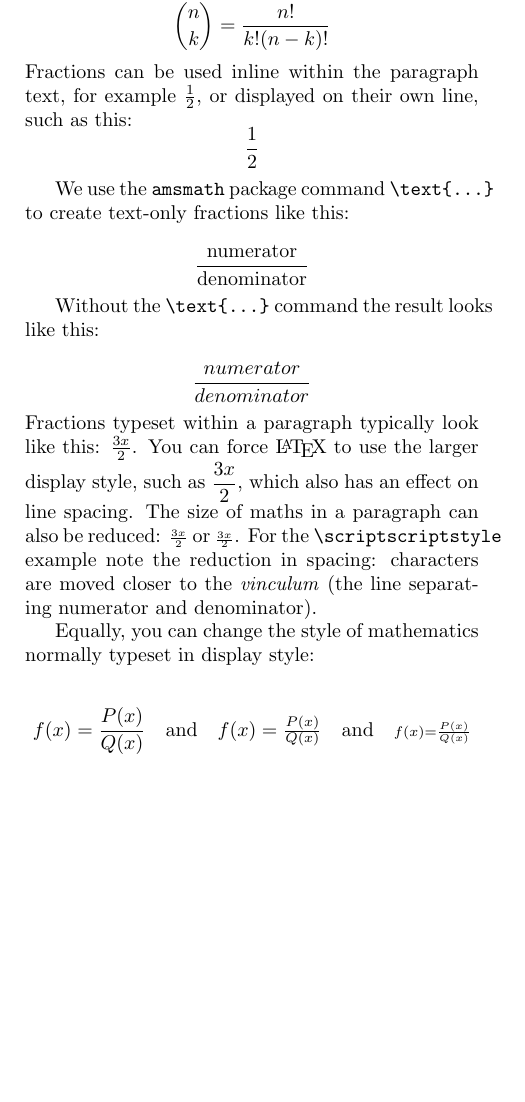
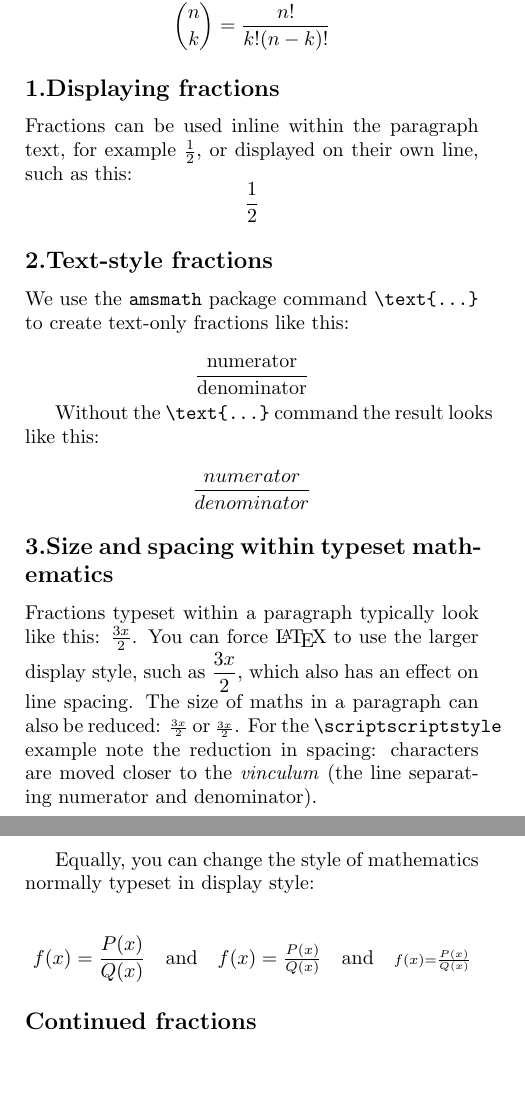
Before and after one commit to mngugi/LaTeX-in-aFew-Minutes, a LaTeX document (Part11/Fractions and Binomials.tex): part of the page before the commit and two parts of pages 1 and 2 of 2 after it, the two joined at a grey line, cut so that both start at the same text, the shorter picture padded with empty space. Compiled offline with pdfLaTeX.

Commit message:
Update Fractions and Binomials.tex

```diff
--- a/Part11/Fractions and Binomials.tex
+++ b/Part11/Fractions and Binomials.tex
@@ -9,10 +9,13 @@ The binomial coefficient, \(\binom{n}{k}\), is defined by the expression:
 \[
 \binom{n}{k} = \frac{n!}{k!(n-k)!}
 \]
+\subsection*{1.Displaying fractions}
 Fractions can be used inline within the paragraph text, for
 example \(\frac{1}{2}\), or displayed on their own line,
 such as this:
 \[\frac{1}{2}\]
+
+\subsection*{2.Text-style fractions}
 
 We use the \texttt{amsmath} package command
 \verb|\text{...}| to create text-only fractions
@@ -24,12 +27,16 @@ Without the \verb|\text{...}| command the result
 looks like this:
 
 \[\frac{numerator}{denominator}\]
+
+\subsection*{3.Size and spacing within typeset mathematics}
 Fractions typeset within a paragraph typically look like this: \(\frac{3x}{2}\). You can force \LaTeX{} to use the larger display style, such as \( \displaystyle \frac{3x}{2} \), which also has an effect on line spacing. The size of maths in a paragraph can also be reduced: \(\scriptstyle \frac{3x}{2}\) or \(\scriptscriptstyle \frac{3x}{2}\). For the \verb|\scriptscriptstyle| example note the reduction in spacing: characters are moved closer to the \textit{vinculum} (the line separating numerator and denominator).
 
 Equally, you can change the style of mathematics normally typeset in display style:
 
 \[f(x)=\frac{P(x)}{Q(x)}\quad \textrm{and}\quad \textstyle f(x)=\frac{P(x)}{Q(x)}\quad \textrm{and}\quad \scriptstyle f(x)=\frac{P(x)}{Q(x)}\]
 
+\subsection*{Continued fractions}
+
 
 
 \end{document}
```
